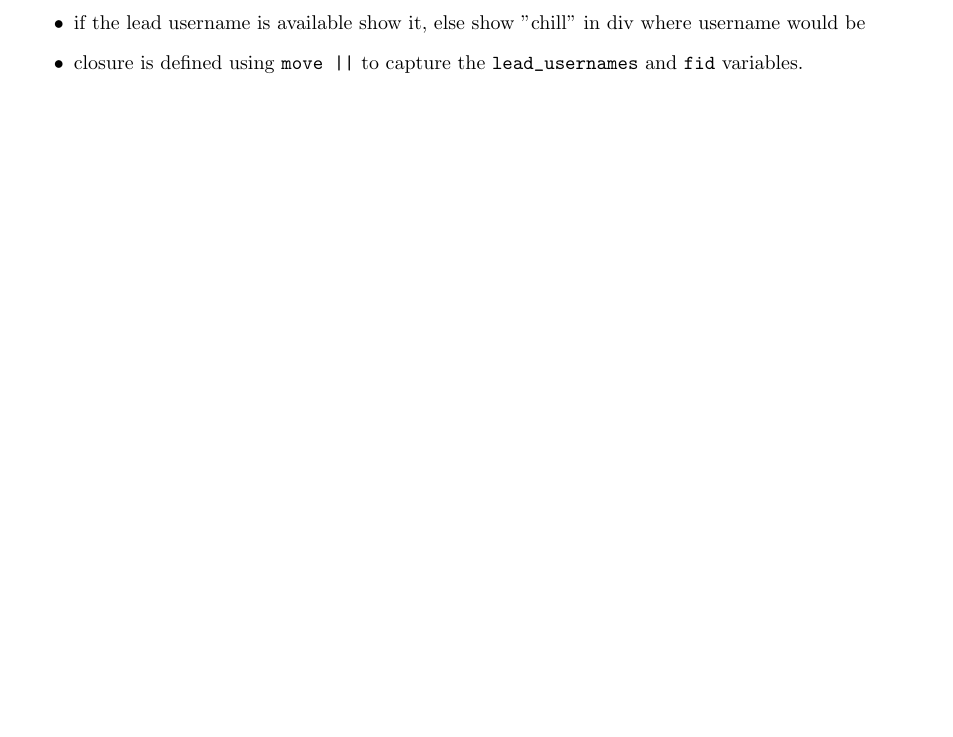
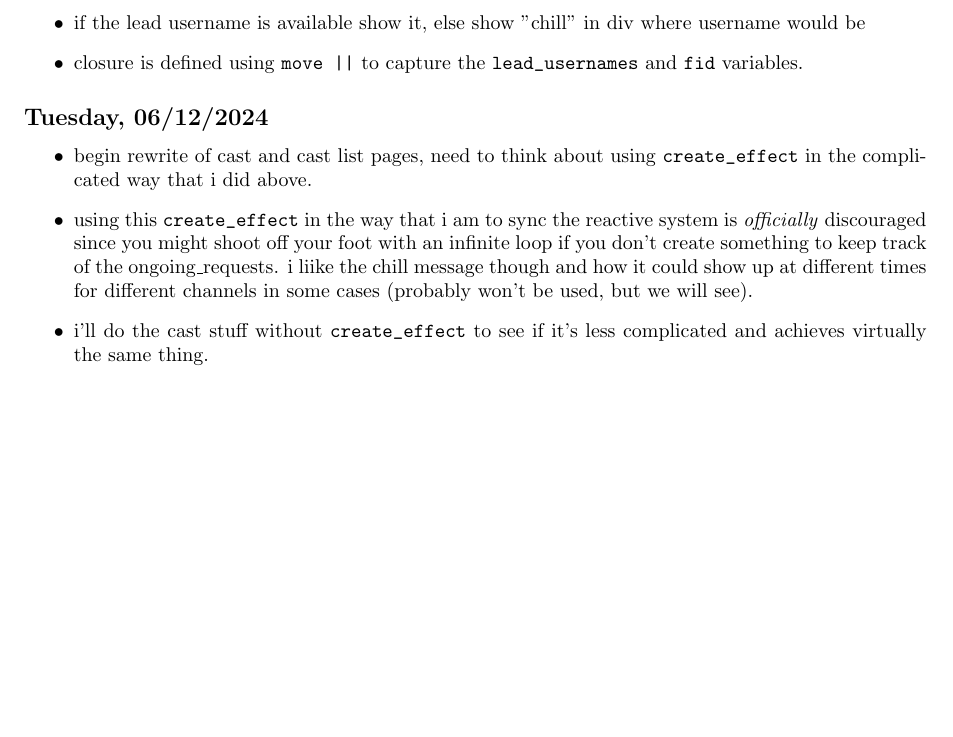
Before and after one commit to iturner72/ai_nyt, a LaTeX document (notes/latex/notes.tex, which reads notes/latex/chapters/week8.tex): part of page 10 of 11, cut so that both start at the same text, the shorter picture padded with empty space. Compiled offline with pdfLaTeX.

Commit message:
add notes on cast and channels, create_effect, etc.

```diff
--- a/notes/latex/chapters/week8.tex
+++ b/notes/latex/chapters/week8.tex
@@ -36,3 +36,17 @@
     \item closure is defined using \texttt{move ||} to capture the
         \texttt{lead_usernames} and \texttt{fid} variables.
 \end{itemize}
+
+\subsection*{Tuesday, 06/12/2024}
+\begin{itemize}
+    \item begin rewrite of cast and cast list pages, need to think about using
+        \texttt{create_effect} in the complicated way that i did above.
+    \item using this \texttt{create_effect} in the way that i am to sync the
+        reactive system is \textit{officially} discouraged since you might shoot
+        off your foot with an infinite loop if you don't create something to
+        keep track of the ongoing_requests. i liike the chill message though and
+        how it could show up at different times for different channels in some
+        cases (probably won't be used, but we will see).
+    \item i'll do the cast stuff without \texttt{create_effect} to see
+        if it's less complicated and achieves virtually the same thing.
+\end{itemize}
```
